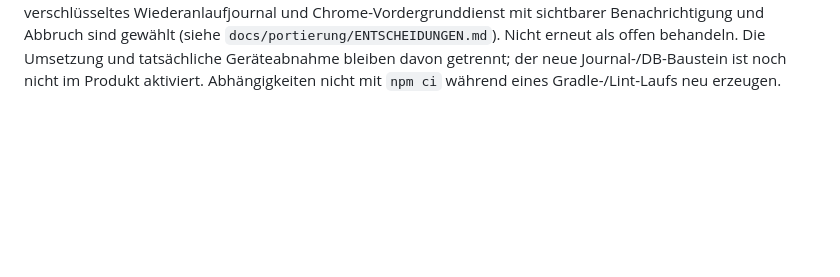
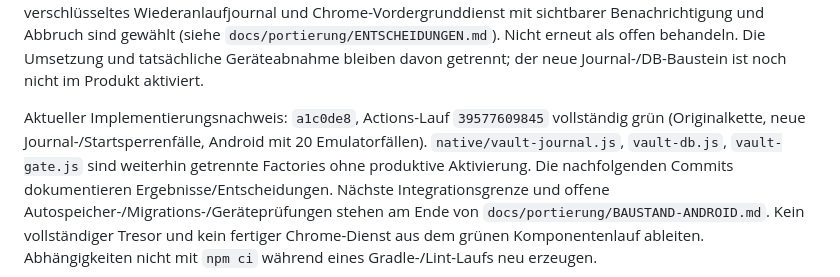
Before and after one commit to lausiklauskn-png/Workflow-PDF-Pro, a Markdown page: docs/FOLGESITZUNG.md, the part around the change. Drawn GitHub-style; blank space fills up the shorter version.

```diff
--- a/docs/FOLGESITZUNG.md
+++ b/docs/FOLGESITZUNG.md
@@ -113,4 +113,13 @@ Wiederanlaufjournal und Chrome-Vordergrunddienst mit sichtbarer Benachrichtigung
 und Abbruch sind gewählt (siehe `docs/portierung/ENTSCHEIDUNGEN.md`). Nicht erneut
 als offen behandeln. Die Umsetzung und tatsächliche Geräteabnahme bleiben davon
 getrennt; der neue Journal-/DB-Baustein ist noch nicht im Produkt aktiviert.
+
+Aktueller Implementierungsnachweis: `a1c0de8`, Actions-Lauf `39577609845`
+vollständig grün (Originalkette, neue Journal-/Startsperrenfälle, Android mit
+20 Emulatorfällen). `native/vault-journal.js`, `vault-db.js`, `vault-gate.js`
+sind weiterhin getrennte Factories ohne produktive Aktivierung. Die nachfolgenden
+Commits dokumentieren Ergebnisse/Entscheidungen. Nächste Integrationsgrenze und
+offene Autospeicher-/Migrations-/Geräteprüfungen stehen am Ende von
+`docs/portierung/BAUSTAND-ANDROID.md`. Kein vollständiger Tresor und kein
+fertiger Chrome-Dienst aus dem grünen Komponentenlauf ableiten.
 Abhängigkeiten nicht mit `npm ci` während eines Gradle-/Lint-Laufs neu erzeugen.
```
Also changed, not shown: docs/portierung/BAUSTAND-ANDROID.md (+22 -0 lines).
